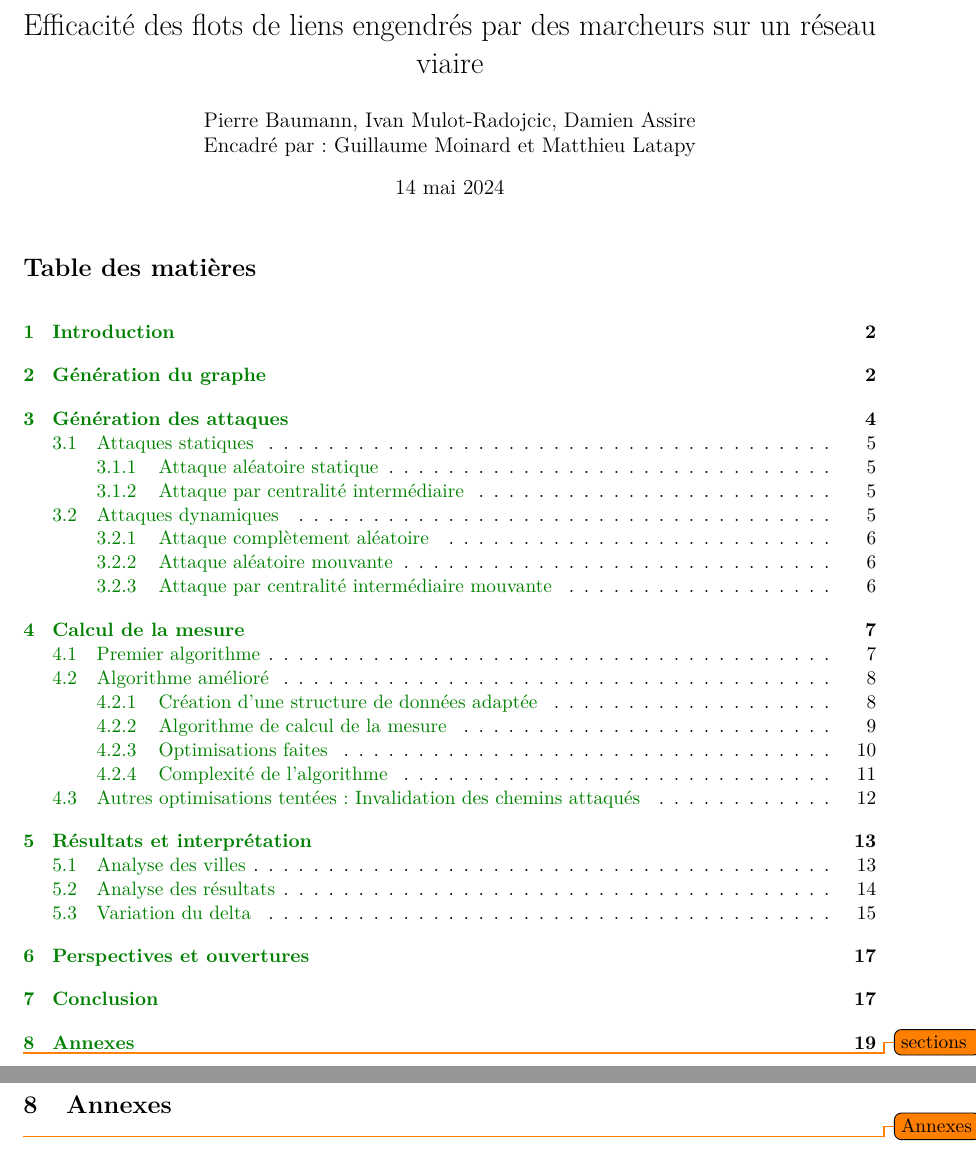
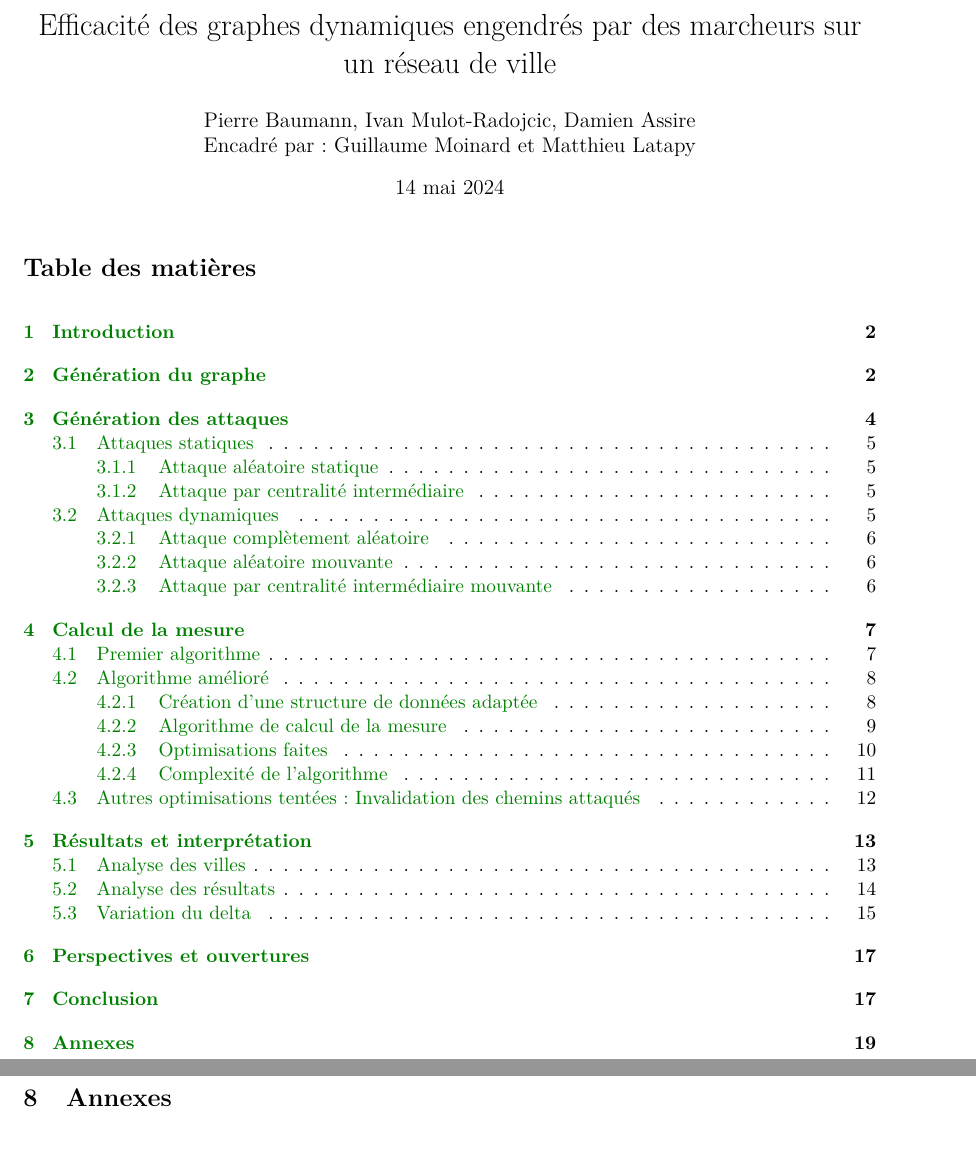
Before and after one commit to Fur0rem/LSRT, a LaTeX document (docs/compte_rendus/cr_final/main.tex, which reads docs/compte_rendus/cr_final/sections/annexes.tex): two parts of pages 1 and 19 of 22, joined at a grey line, cut so that both start at the same text, the shorter picture padded with empty space. Compiled offline with pdfLaTeX.

Commit message:
fini main annexes

```diff
--- a/docs/compte_rendus/cr_final/main.tex
+++ b/docs/compte_rendus/cr_final/main.tex
@@ -3,8 +3,7 @@
 
 \input{preamble}
 
-\title{Efficacité des flots de liens engendrés par des marcheurs sur un
-réseau viaire}
+\title{Efficacité des graphes dynamiques engendrés par des marcheurs sur un réseau de ville}
 \author{Pierre Baumann, Ivan Mulot-Radojcic, Damien Assire \\ Encadré par : Guillaume Moinard et Matthieu Latapy}
 
 
@@ -14,7 +13,6 @@ réseau viaire}
 
 \tableofcontents
 
-\todo{sections}
 \input{sections/introduction}
 \input{sections/graphe}
 \input{sections/attaques}
--- a/docs/compte_rendus/cr_final/sections/annexes.tex
+++ b/docs/compte_rendus/cr_final/sections/annexes.tex
@@ -1,5 +1,4 @@
 \section{Annexes}\label{sec:annexes}
-\todo{Annexes}
 
 \appendix
 
```
Also changed, not shown: docs/compte_rendus/cr_final/main.tex (1 more changed lines).
